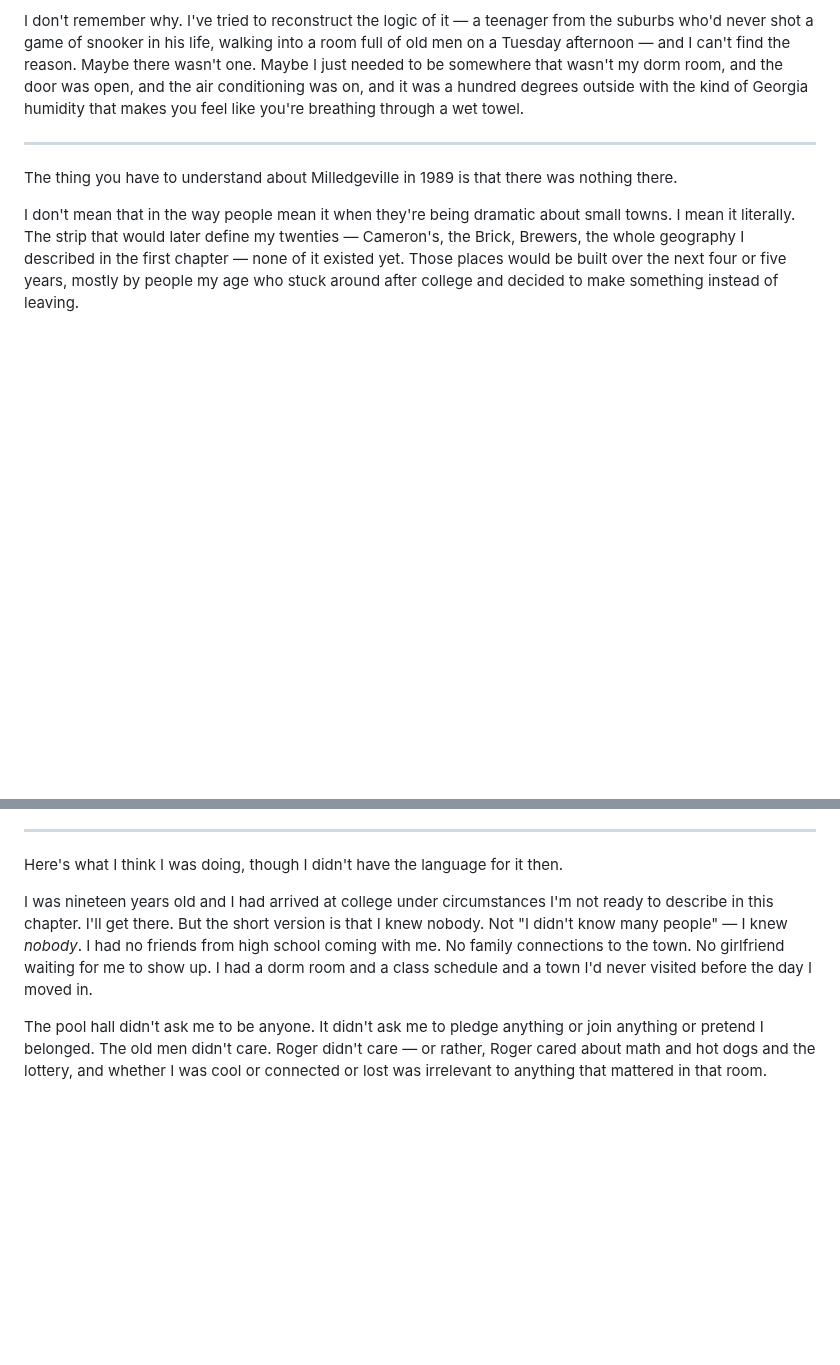
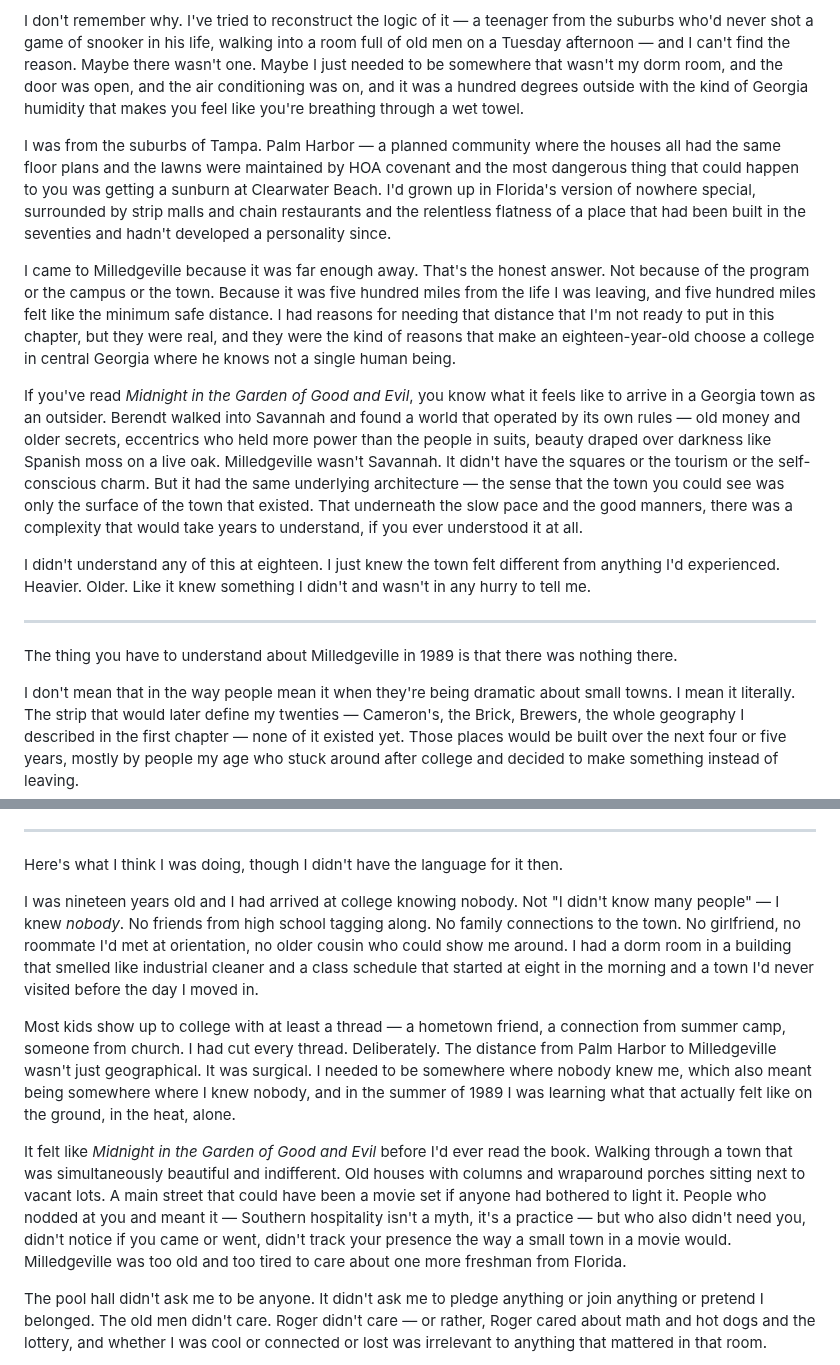
Before and after one commit to devcoband-ai/it-begins-again, a Markdown page: content/writing/chapter-5-the-pool-hall.md, 2 parts joined by grey strips. Rendered like a GitHub page; blank space fills up the shorter version.

Commit message:
Chapter 5 v3: Palm Harbor backstory, Midnight in the Garden, surgical distance

```diff
--- a/content/writing/chapter-5-the-pool-hall.md
+++ b/content/writing/chapter-5-the-pool-hall.md
@@ -7,6 +7,14 @@ The first place I went in Milledgeville was a pool hall.
 Not a bar. Not a dorm party. Not orientation or a campus tour or any of the things a normal eighteen-year-old does when they show up to college for the first time. I walked down Hancock Street in the middle of a Georgia summer, knowing absolutely nobody, and pushed open the door to a place called DoDo's.
 
 I don't remember why. I've tried to reconstruct the logic of it — a teenager from the suburbs who'd never shot a game of snooker in his life, walking into a room full of old men on a Tuesday afternoon — and I can't find the reason. Maybe there wasn't one. Maybe I just needed to be somewhere that wasn't my dorm room, and the door was open, and the air conditioning was on, and it was a hundred degrees outside with the kind of Georgia humidity that makes you feel like you're breathing through a wet towel.
+
+I was from the suburbs of Tampa. Palm Harbor — a planned community where the houses all had the same floor plans and the lawns were maintained by HOA covenant and the most dangerous thing that could happen to you was getting a sunburn at Clearwater Beach. I'd grown up in Florida's version of nowhere special, surrounded by strip malls and chain restaurants and the relentless flatness of a place that had been built in the seventies and hadn't developed a personality since.
+
+I came to Milledgeville because it was far enough away. That's the honest answer. Not because of the program or the campus or the town. Because it was five hundred miles from the life I was leaving, and five hundred miles felt like the minimum safe distance. I had reasons for needing that distance that I'm not ready to put in this chapter, but they were real, and they were the kind of reasons that make an eighteen-year-old choose a college in central Georgia where he knows not a single human being.
+
+If you've read *Midnight in the Garden of Good and Evil*, you know what it feels like to arrive in a Georgia town as an outsider. Berendt walked into Savannah and found a world that operated by its own rules — old money and older secrets, eccentrics who held more power than the people in suits, beauty draped over darkness like Spanish moss on a live oak. Milledgeville wasn't Savannah. It didn't have the squares or the tourism or the self-conscious charm. But it had the same underlying architecture — the sense that the town you could see was only the surface of the town that existed. That underneath the slow pace and the good manners, there was a complexity that would take years to understand, if you ever understood it at all.
+
+I didn't understand any of this at eighteen. I just knew the town felt different from anything I'd experienced. Heavier. Older. Like it knew something I didn't and wasn't in any hurry to tell me.
 
 ---
 
@@ -70,7 +78,11 @@ I came back the next day. And the day after that.
 
 Here's what I think I was doing, though I didn't have the language for it then.
 
-I was nineteen years old and I had arrived at college under circumstances I'm not ready to describe in this chapter. I'll get there. But the short version is that I knew nobody. Not "I didn't know many people" — I knew *nobody*. I had no friends from high school coming with me. No family connections to the town. No girlfriend waiting for me to show up. I had a dorm room and a class schedule and a town I'd never visited before the day I moved in.
+I was nineteen years old and I had arrived at college knowing nobody. Not "I didn't know many people" — I knew *nobody*. No friends from high school tagging along. No family connections to the town. No girlfriend, no roommate I'd met at orientation, no older cousin who could show me around. I had a dorm room in a building that smelled like industrial cleaner and a class schedule that started at eight in the morning and a town I'd never visited before the day I moved in.
+
+Most kids show up to college with at least a thread — a hometown friend, a connection from summer camp, someone from church. I had cut every thread. Deliberately. The distance from Palm Harbor to Milledgeville wasn't just geographical. It was surgical. I needed to be somewhere where nobody knew me, which also meant being somewhere where I knew nobody, and in the summer of 1989 I was learning what that actually felt like on the ground, in the heat, alone.
+
+It felt like *Midnight in the Garden of Good and Evil* before I'd ever read the book. Walking through a town that was simultaneously beautiful and indifferent. Old houses with columns and wraparound porches sitting next to vacant lots. A main street that could have been a movie set if anyone had bothered to light it. People who nodded at you and meant it — Southern hospitality isn't a myth, it's a practice — but who also didn't need you, didn't notice if you came or went, didn't track your presence the way a small town in a movie would. Milledgeville was too old and too tired to care about one more freshman from Florida.
 
 The pool hall didn't ask me to be anyone. It didn't ask me to pledge anything or join anything or pretend I belonged. The old men didn't care. Roger didn't care — or rather, Roger cared about math and hot dogs and the lottery, and whether I was cool or connected or lost was irrelevant to anything that mattered in that room.
 
```
